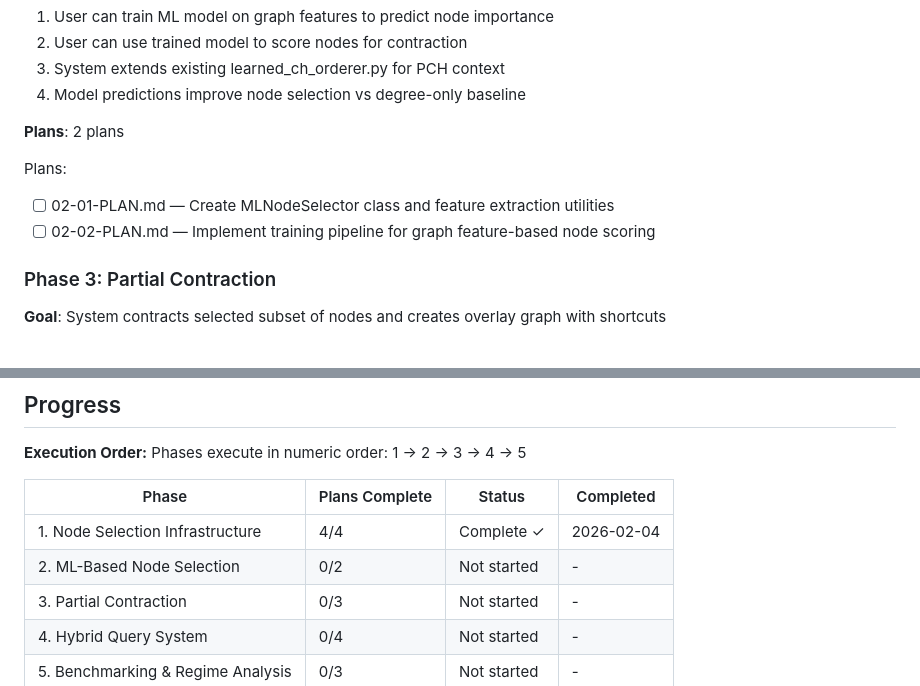
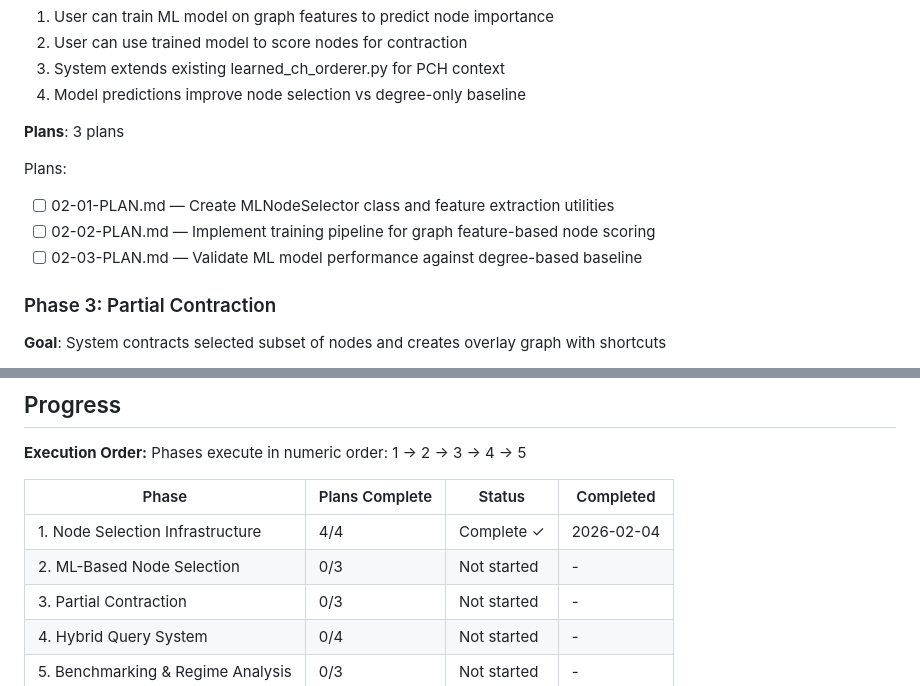
Before and after one commit to BHAWESHBHASKAR/LOPS, a Markdown page: .planning/ROADMAP.md, 2 parts joined by grey strips. Drawn GitHub-style.

Commit message:
fix(02): revise plans based on checker feedback
Addressed 2 blocker issues:
- [dependency_correctness] Plan 02 now depends on Plan 01 (extract_node_features dependency)
- [requirement_coverage] Added Plan 03 for baseline comparison validation

Changes:
- Plan 02: wave changed 1→2, depends_on updated to ["01"]
- Plan 03: NEW - validate ML vs degree baseline with metrics and unit tests
- ROADMAP.md: updated Phase 2 from 2→3 plans

Wave structure:
- Wave 1: Plan 01 (feature extraction + MLNodeSelector)
- Wave 2: Plan 02 (training pipeline, depends on Plan 01)
- Wave 3: Plan 03 (baseline validation, depends on Plans 01+02)

```diff
--- a/.planning/ROADMAP.md
+++ b/.planning/ROADMAP.md
@@ -56,11 +56,12 @@ Plans:
 3. System extends existing learned_ch_orderer.py for PCH context
 4. Model predictions improve node selection vs degree-only baseline
 
-**Plans**: 2 plans
+**Plans**: 3 plans
 
 Plans:
 - [ ] 02-01-PLAN.md — Create MLNodeSelector class and feature extraction utilities
 - [ ] 02-02-PLAN.md — Implement training pipeline for graph feature-based node scoring
+- [ ] 02-03-PLAN.md — Validate ML model performance against degree-based baseline
 
 ### Phase 3: Partial Contraction
 
@@ -138,7 +139,7 @@ Phases execute in numeric order: 1 → 2 → 3 → 4 → 5
 | Phase | Plans Complete | Status | Completed |
 |-------|----------------|--------|-----------|
 | 1. Node Selection Infrastructure | 4/4 | Complete ✓ | 2026-02-04 |
-| 2. ML-Based Node Selection | 0/2 | Not started | - |
+| 2. ML-Based Node Selection | 0/3 | Not started | - |
 | 3. Partial Contraction | 0/3 | Not started | - |
 | 4. Hybrid Query System | 0/4 | Not started | - |
 | 5. Benchmarking & Regime Analysis | 0/3 | Not started | - |
```
Also changed, not shown: 2 other files.
